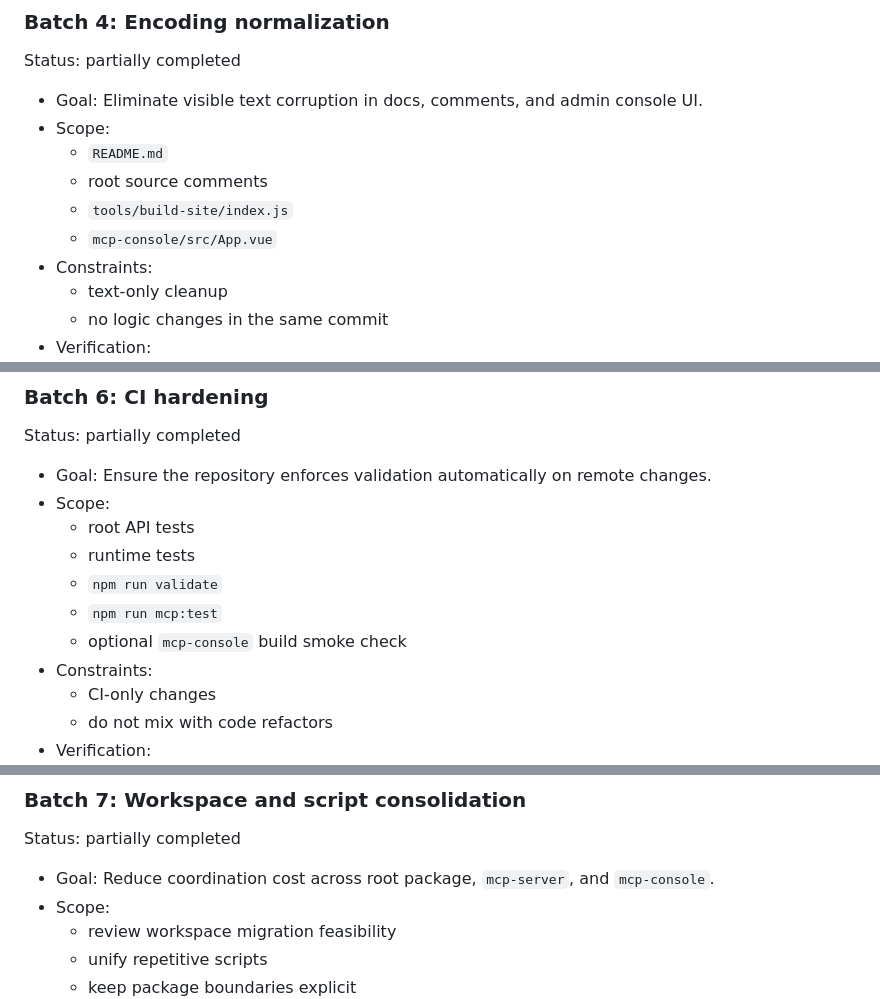
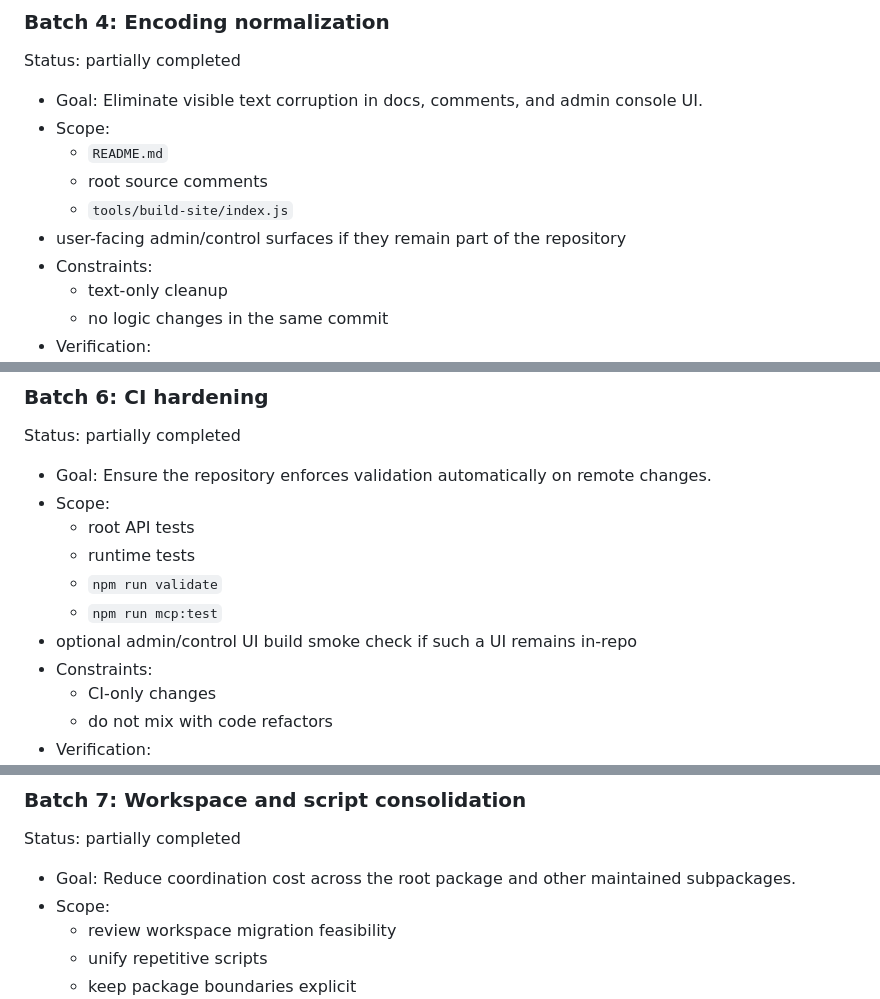
Before and after one commit to itkdm/open-lab-components, a Markdown page: docs/OPTIMIZATION-ROADMAP.md, 3 parts joined by grey strips. Drawn GitHub-style.

```diff
--- a/docs/OPTIMIZATION-ROADMAP.md
+++ b/docs/OPTIMIZATION-ROADMAP.md
@@ -118,7 +118,7 @@ Status: partially completed
   - `README.md`
   - root source comments
   - `tools/build-site/index.js`
-  - `mcp-console/src/App.vue`
+- user-facing admin/control surfaces if they remain part of the repository
 - Constraints:
   - text-only cleanup
   - no logic changes in the same commit
@@ -165,7 +165,7 @@ Status: partially completed
   - runtime tests
   - `npm run validate`
   - `npm run mcp:test`
-  - optional `mcp-console` build smoke check
+- optional admin/control UI build smoke check if such a UI remains in-repo
 - Constraints:
   - CI-only changes
   - do not mix with code refactors
@@ -192,8 +192,8 @@ Remaining scope:
 Status: partially completed
 
 - Goal:
-  Reduce coordination cost across root package, `mcp-server`, and
-  `mcp-console`.
+  Reduce coordination cost across the root package and other maintained
+  subpackages.
 - Scope:
   - review workspace migration feasibility
   - unify repetitive scripts
```
Also changed, not shown: docs/WORKSPACE-PLAN.md (+5 -10 lines).
